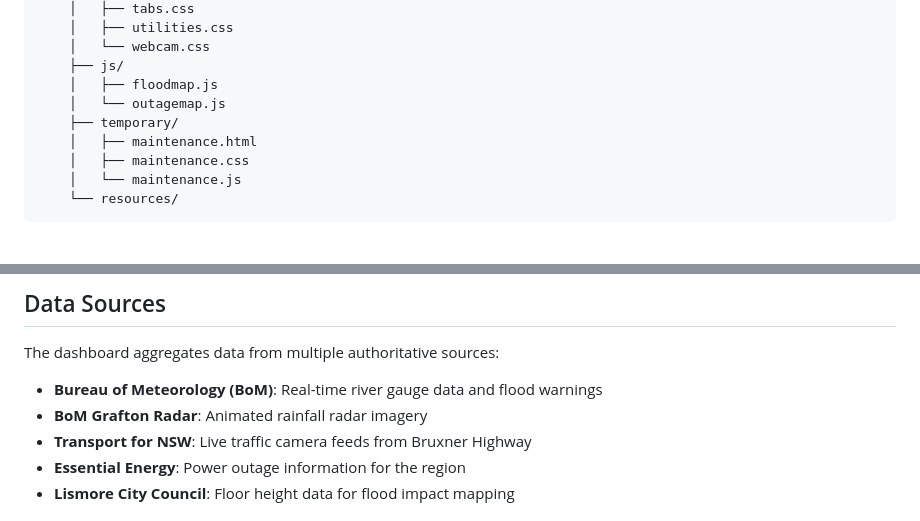
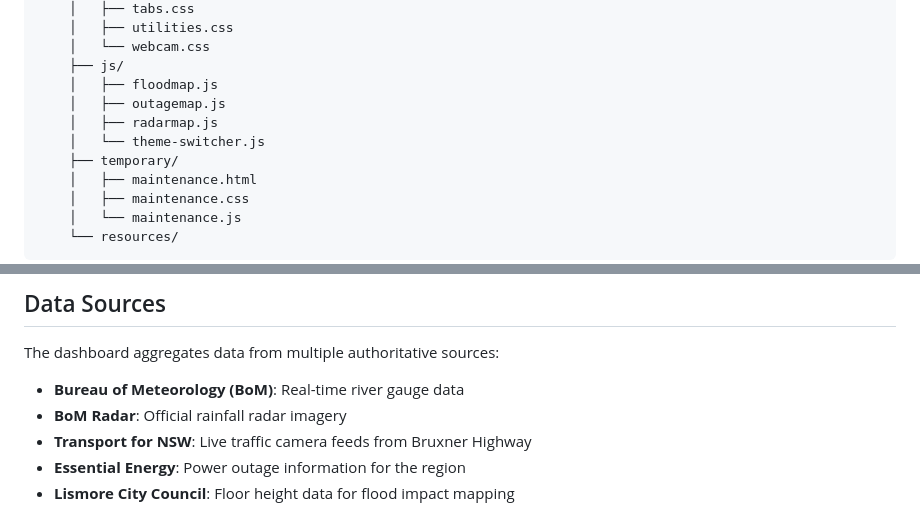
Before and after one commit to lolitemaultes/lismore-flood-dashboard, a Markdown page: README.md, 2 parts joined by grey strips. GitHub-like rendering; blank space fills up the shorter version.

```diff
--- a/README.md
+++ b/README.md
@@ -58,7 +58,9 @@ lismore-flood-proxy/
     │   └── webcam.css
     ├── js/
     │   ├── floodmap.js
-    │   └── outagemap.js
+    │   ├── outagemap.js
+    │   ├── radarmap.js
+    │   └── theme-switcher.js
     ├── temporary/
     │   ├── maintenance.html
     │   ├── maintenance.css
@@ -141,8 +143,8 @@ To add new data sources, modify the `server.js` file to include additional endpo
 
 The dashboard aggregates data from multiple authoritative sources:
 
-- **Bureau of Meteorology (BoM)**: Real-time river gauge data and flood warnings
-- **BoM Grafton Radar**: Animated rainfall radar imagery
+- **Bureau of Meteorology (BoM)**: Real-time river gauge data
+- **BoM Radar**: Official rainfall radar imagery
 - **Transport for NSW**: Live traffic camera feeds from Bruxner Highway
 - **Essential Energy**: Power outage information for the region
 - **Lismore City Council**: Floor height data for flood impact mapping
```
